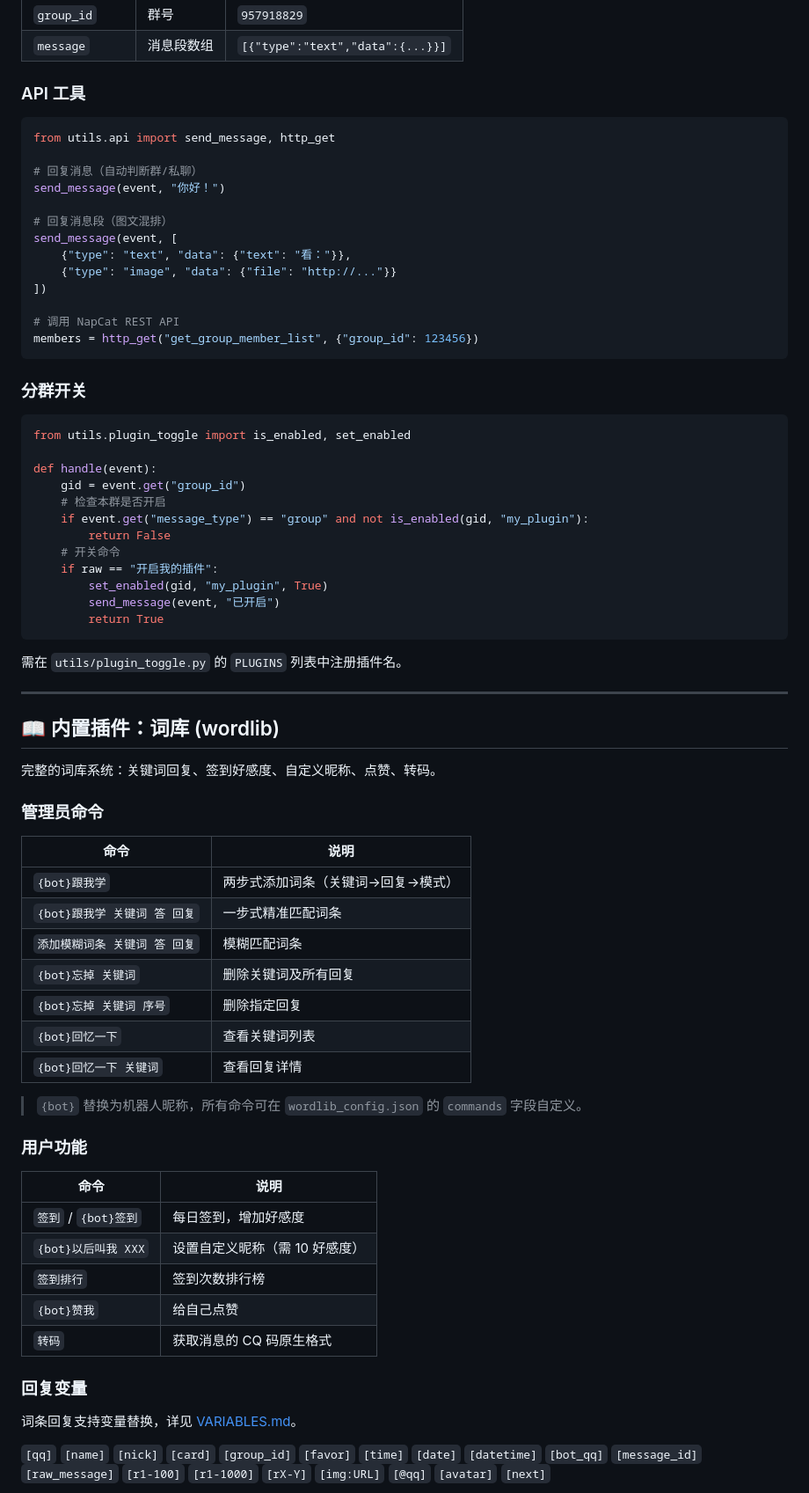
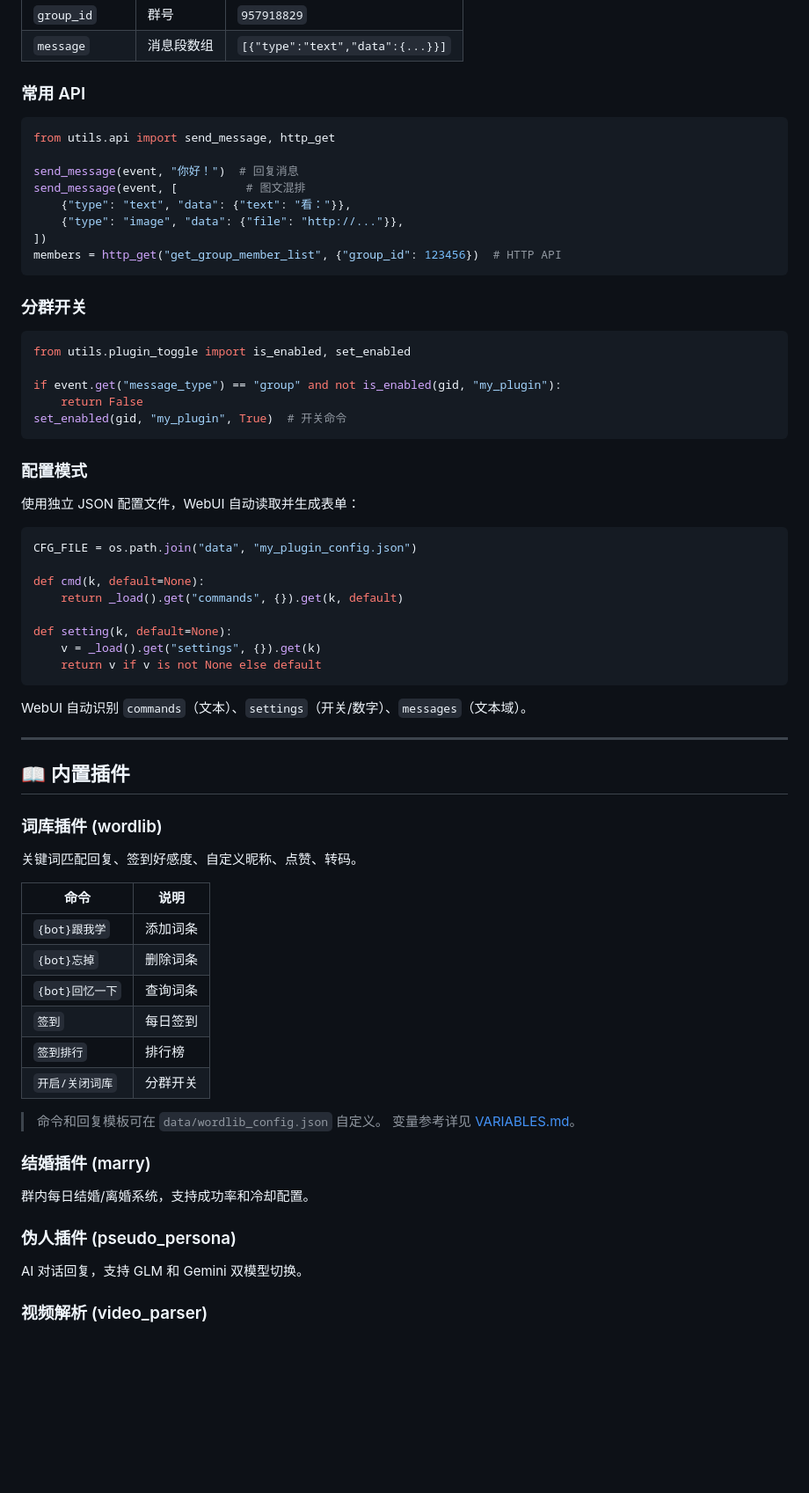
Before and after one commit to Bdlxx/NapCat-WordLibBot, a Markdown page: README.md, the part around one of its changes. Shown at 88% size. Rendered like a GitHub page; blank space fills up the shorter version.

````diff
--- a/README.md
+++ b/README.md
@@ -182,22 +117,17 @@ def handle(event: dict) -> bool:
 | `group_id` | 群号 | `957918829` |
 | `message` | 消息段数组 | `[{"type":"text","data":{...}}]` |
 
-### API 工具
+### 常用 API
 
 ```python
 from utils.api import send_message, http_get
 
-# 回复消息（自动判断群/私聊）
-send_message(event, "你好！")
-
-# 回复消息段（图文混排）
-send_message(event, [
+send_message(event, "你好！")  # 回复消息
+send_message(event, [          # 图文混排
     {"type": "text", "data": {"text": "看："}},
-    {"type": "image", "data": {"file": "http://..."}}
+    {"type": "image", "data": {"file": "http://..."}},
 ])
-
-# 调用 NapCat REST API
-members = http_get("get_group_member_list", {"group_id": 123456})
+members = http_get("get_group_member_list", {"group_id": 123456})  # HTTP API
 ```
 
 ### 分群开关
@@ -205,55 +135,55 @@ members = http_get("get_group_member_list", {"group_id": 123456})
 ```python
 from utils.plugin_toggle import is_enabled, set_enabled
 
-def handle(event):
-    gid = event.get("group_id")
-    # 检查本群是否开启
-    if event.get("message_type") == "group" and not is_enabled(gid, "my_plugin"):
-        return False
-    # 开关命令
-    if raw == "开启我的插件":
-        set_enabled(gid, "my_plugin", True)
-        send_message(event, "已开启")
-        return True
+if event.get("message_type") == "group" and not is_enabled(gid, "my_plugin"):
+    return False
+set_enabled(gid, "my_plugin", True)  # 开关命令
 ```
 
-需在 `utils/plugin_toggle.py` 的 `PLUGINS` 列表中注册插件名。
+### 配置模式
+
+使用独立 JSON 配置文件，WebUI 自动读取并生成表单：
+
+```python
+CFG_FILE = os.path.join("data", "my_plugin_config.json")
+
+def cmd(k, default=None):
+    return _load().get("commands", {}).get(k, default)
+
+def setting(k, default=None):
+    v = _load().get("settings", {}).get(k)
+    return v if v is not None else default
+```
+
+WebUI 自动识别 `commands`（文本）、`settings`（开关/数字）、`messages`（文本域）。
 
 ---
 
-## 📖 内置插件：词库 (wordlib)
+## 📖 内置插件
 
-完整的词库系统：关键词回复、签到好感度、自定义昵称、点赞、转码。
+### 词库插件 (wordlib)
 
-### 管理员命令
+关键词匹配回复、签到好感度、自定义昵称、点赞、转码。
 
 | 命令 | 说明 |
 |------|------|
-| `{bot}跟我学` | 两步式添加词条（关键词→回复→模式） |
-| `{bot}跟我学 关键词 答 回复` | 一步式精准匹配词条 |
-| `添加模糊词条 关键词 答 回复` | 模糊匹配词条 |
-| `{bot}忘掉 关键词` | 删除关键词及所有回复 |
-| `{bot}忘掉 关键词 序号` | 删除指定回复 |
-| `{bot}回忆一下` | 查看关键词列表 |
-| `{bot}回忆一下 关键词` | 查看回复详情 |
+| `{bot}跟我学` | 添加词条 |
+| `{bot}忘掉` | 删除词条 |
+| `{bot}回忆一下` | 查询词条 |
+| `签到` | 每日签到 |
+| `签到排行` | 排行榜 |
+| `开启/关闭词库` | 分群开关 |
 
-> `{bot}` 替换为机器人昵称，所有命令可在 `wordlib_config.json` 的 `commands` 字段自定义。
+> 命令和回复模板可在 `data/wordlib_config.json` 自定义。
+> 变量参考详见 [VARIABLES.md](VARIABLES.md)。
 
-### 用户功能
+### 结婚插件 (marry)
 
-| 命令 | 说明 |
-|------|------|
-| `签到` / `{bot}签到` | 每日签到，增加好感度 |
-| `{bot}以后叫我 XXX` | 设置自定义昵称（需 10 好感度） |
-| `签到排行` | 签到次数排行榜 |
-| `{bot}赞我` | 给自己点赞 |
-| `转码` | 获取消息的 CQ 码原生格式 |
+群内每日结婚/离婚系统，支持成功率和冷却配置。
 
-### 回复变量
+### 伪人插件 (pseudo_persona)
 
-词条回复支持变量替换，详见 [VARIABLES.md](VARIABLES.md)。
+AI 对话回复，支持 GLM 和 Gemini 双模型切换。
 
-`[qq]` `[name]` `[nick]` `[card]` `[group_id]` `[favor]` `[time]` `[date]` `[datetime]`
-`[bot_qq]` `[message_id]` `[raw_message]` `[r1-100]` `[r1-1000]` `[rX-Y]`
-`[img:URL]` `[@qq]` `[avatar]` `[next]`
+### 视频解析 (video_parser)
 
````
Also changed, not shown: other parts of README.md (+48 -140 lines).
